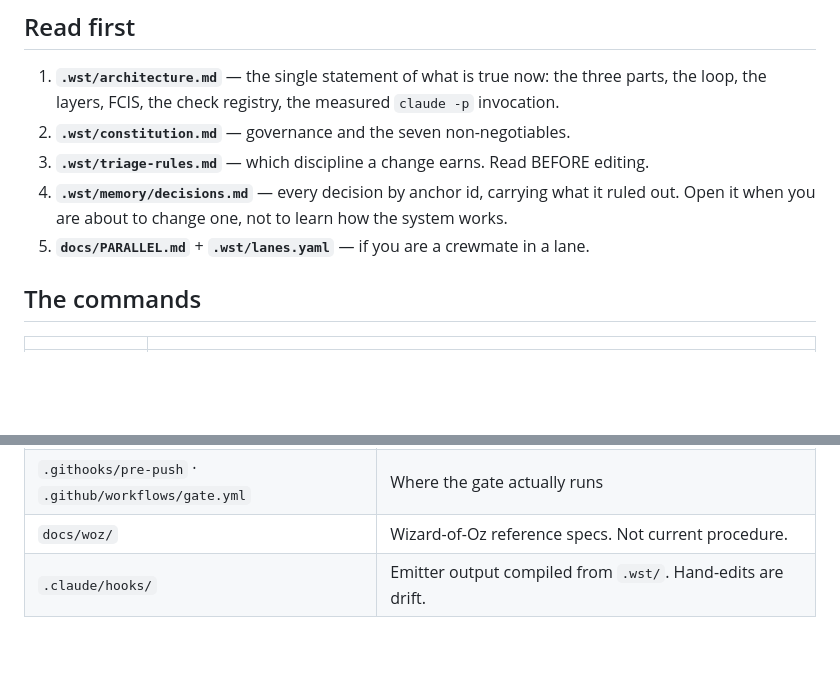
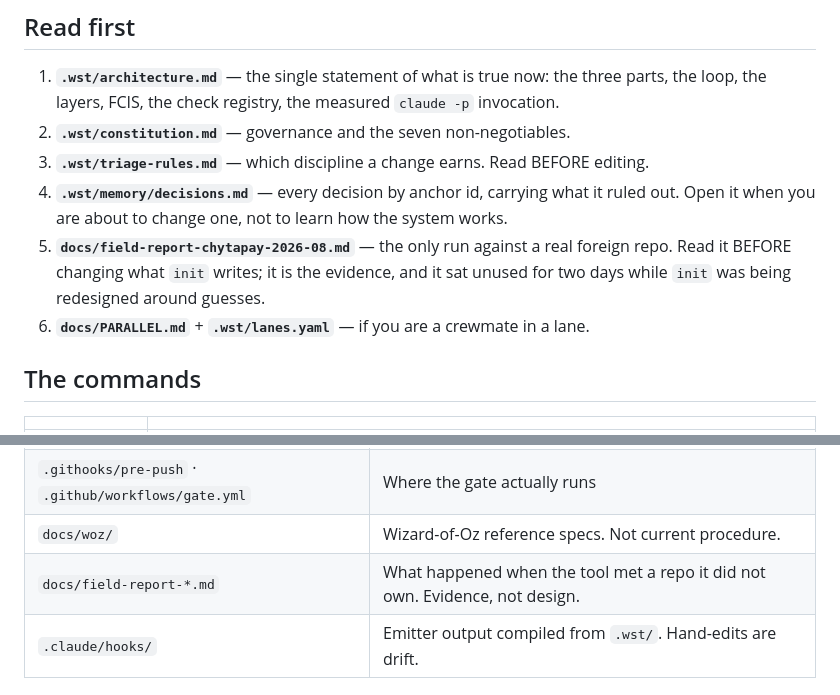
Before and after one commit to Juanmzz/whetstone, a Markdown page: AGENTS.md, 2 parts joined by grey strips. Drawn GitHub-style; blank space fills up the shorter version.

```diff
--- a/AGENTS.md
+++ b/AGENTS.md
@@ -21,7 +21,10 @@ needs from the friction it actually hits. Not a spec framework, not a memory ser
 3. **`.wst/triage-rules.md`** — which discipline a change earns. Read BEFORE editing.
 4. **`.wst/memory/decisions.md`** — every decision by anchor id, carrying what it ruled out.
    Open it when you are about to change one, not to learn how the system works.
-5. **`docs/PARALLEL.md`** + **`.wst/lanes.yaml`** — if you are a crewmate in a lane.
+5. **`docs/field-report-chytapay-2026-08.md`** — the only run against a real foreign repo.
+   Read it BEFORE changing what `init` writes; it is the evidence, and it sat unused for two
+   days while `init` was being redesigned around guesses.
+6. **`docs/PARALLEL.md`** + **`.wst/lanes.yaml`** — if you are a crewmate in a lane.
 
 ## The commands
 
@@ -57,6 +60,7 @@ format is in `.wst/architecture.md`.
 | `scripts/calibrate.ts` · `scripts/mutate.ts` | Lens calibration · mutation testing |
 | `.githooks/pre-push` · `.github/workflows/gate.yml` | Where the gate actually runs |
 | `docs/woz/` | Wizard-of-Oz reference specs. Not current procedure. |
+| `docs/field-report-*.md` | What happened when the tool met a repo it did not own. Evidence, not design. |
 | `.claude/hooks/` | Emitter output compiled from `.wst/`. Hand-edits are drift. |
 
 ## Hard rules
```
Also changed, not shown: .wst/memory/decisions.md (+26 -3 lines).
